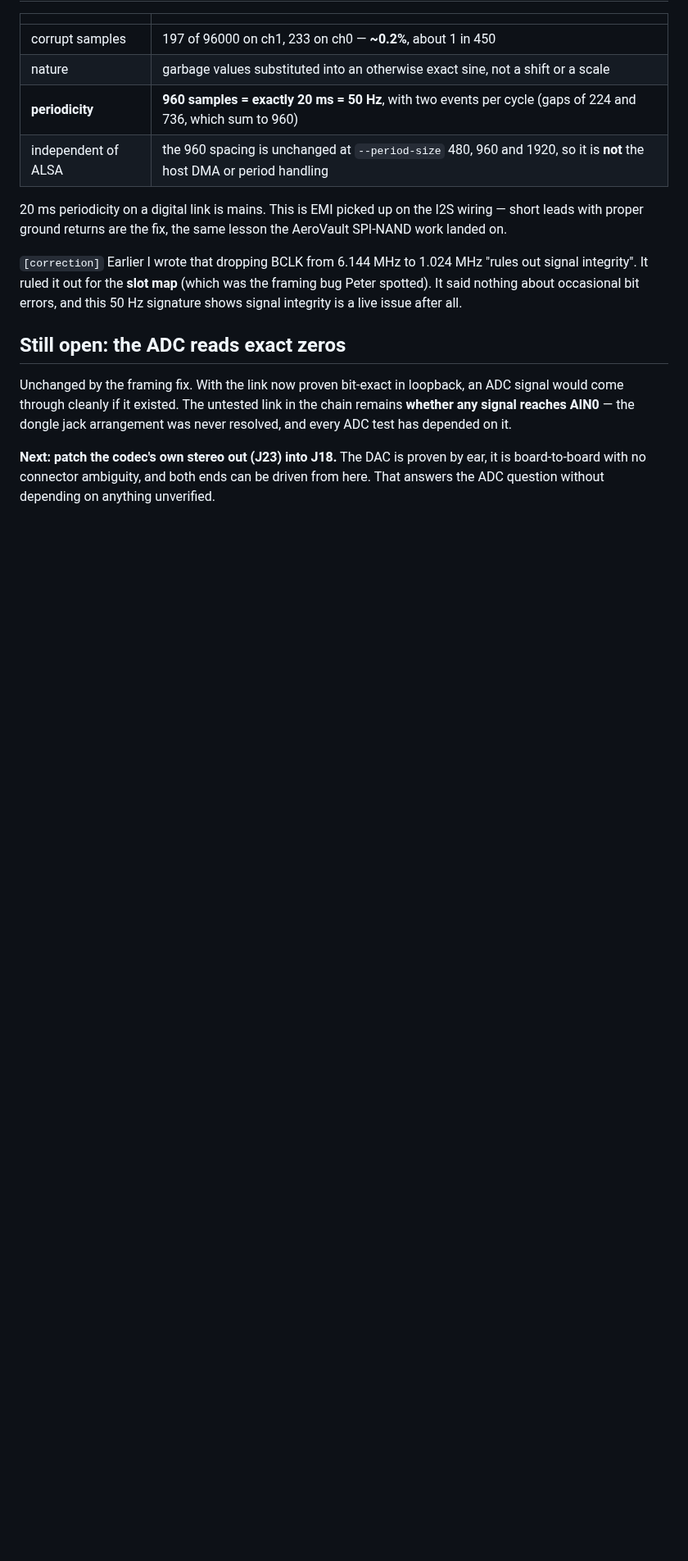
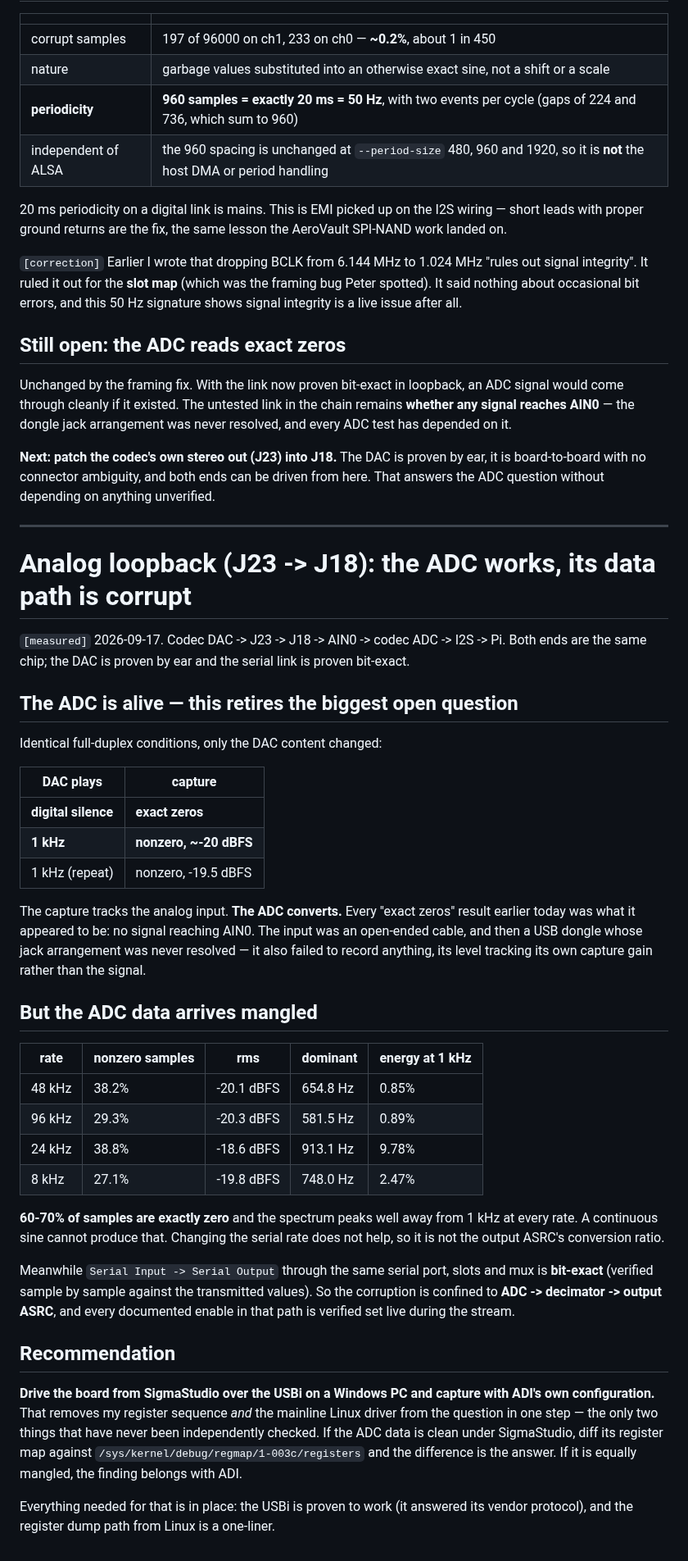
Before and after one commit to pb-aero/lima, a Markdown page: linux/adau1372-evb/STATUS-2026-09-17.md, the part around the change. Shown at 82% size. GitHub-like rendering; blank space fills up the shorter version.

Commit message:
[LIMA] analog loopback proves the ADC converts - its data path corrupts 60-70% of samples to zero at every rate

```diff
--- a/linux/adau1372-evb/STATUS-2026-09-17.md
+++ b/linux/adau1372-evb/STATUS-2026-09-17.md
@@ -144,3 +144,54 @@ it.
 **Next: patch the codec's own stereo out (J23) into J18.** The DAC is proven by ear, it is
 board-to-board with no connector ambiguity, and both ends can be driven from here. That answers the
 ADC question without depending on anything unverified.
+
+---
+
+# Analog loopback (J23 -> J18): the ADC works, its data path is corrupt
+
+`[measured]` 2026-09-17. Codec DAC -> J23 -> J18 -> AIN0 -> codec ADC -> I2S -> Pi. Both ends are the
+same chip; the DAC is proven by ear and the serial link is proven bit-exact.
+
+## The ADC is alive — this retires the biggest open question
+
+Identical full-duplex conditions, only the DAC content changed:
+
+| DAC plays | capture |
+|---|---|
+| **digital silence** | **exact zeros** |
+| **1 kHz** | **nonzero, ~-20 dBFS** |
+| 1 kHz (repeat) | nonzero, -19.5 dBFS |
+
+The capture tracks the analog input. **The ADC converts.** Every "exact zeros" result earlier today
+was what it appeared to be: no signal reaching AIN0. The input was an open-ended cable, and then a
+USB dongle whose jack arrangement was never resolved — it also failed to record anything, its level
+tracking its own capture gain rather than the signal.
+
+## But the ADC data arrives mangled
+
+| rate | nonzero samples | rms | dominant | energy at 1 kHz |
+|---|---|---|---|---|
+| 48 kHz | 38.2% | -20.1 dBFS | 654.8 Hz | 0.85% |
+| 96 kHz | 29.3% | -20.3 dBFS | 581.5 Hz | 0.89% |
+| 24 kHz | 38.8% | -18.6 dBFS | 913.1 Hz | 9.78% |
+| 8 kHz | 27.1% | -19.8 dBFS | 748.0 Hz | 2.47% |
+
+**60-70% of samples are exactly zero** and the spectrum peaks well away from 1 kHz at every rate. A
+continuous sine cannot produce that. Changing the serial rate does not help, so it is not the output
+ASRC's conversion ratio.
+
+Meanwhile `Serial Input -> Serial Output` through the same serial port, slots and mux is **bit-exact**
+(verified sample by sample against the transmitted values). So the corruption is confined to
+**ADC -> decimator -> output ASRC**, and every documented enable in that path is verified set live
+during the stream.
+
+## Recommendation
+
+**Drive the board from SigmaStudio over the USBi on a Windows PC and capture with ADI's own
+configuration.** That removes my register sequence *and* the mainline Linux driver from the question
+in one step — the only two things that have never been independently checked. If the ADC data is
+clean under SigmaStudio, diff its register map against `/sys/kernel/debug/regmap/1-003c/registers`
+and the difference is the answer. If it is equally mangled, the finding belongs with ADI.
+
+Everything needed for that is in place: the USBi is proven to work (it answered its vendor protocol),
+and the register dump path from Linux is a one-liner.
```
